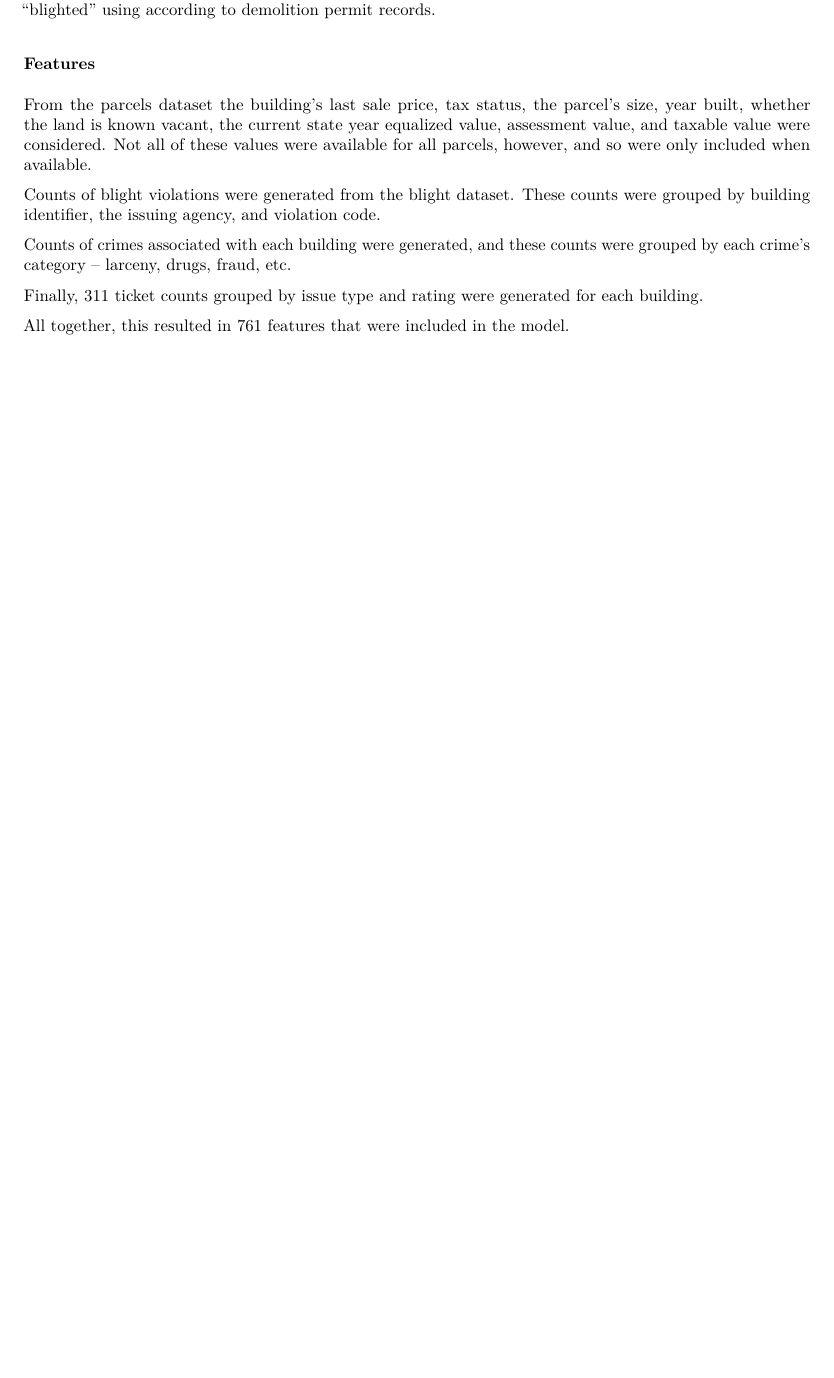
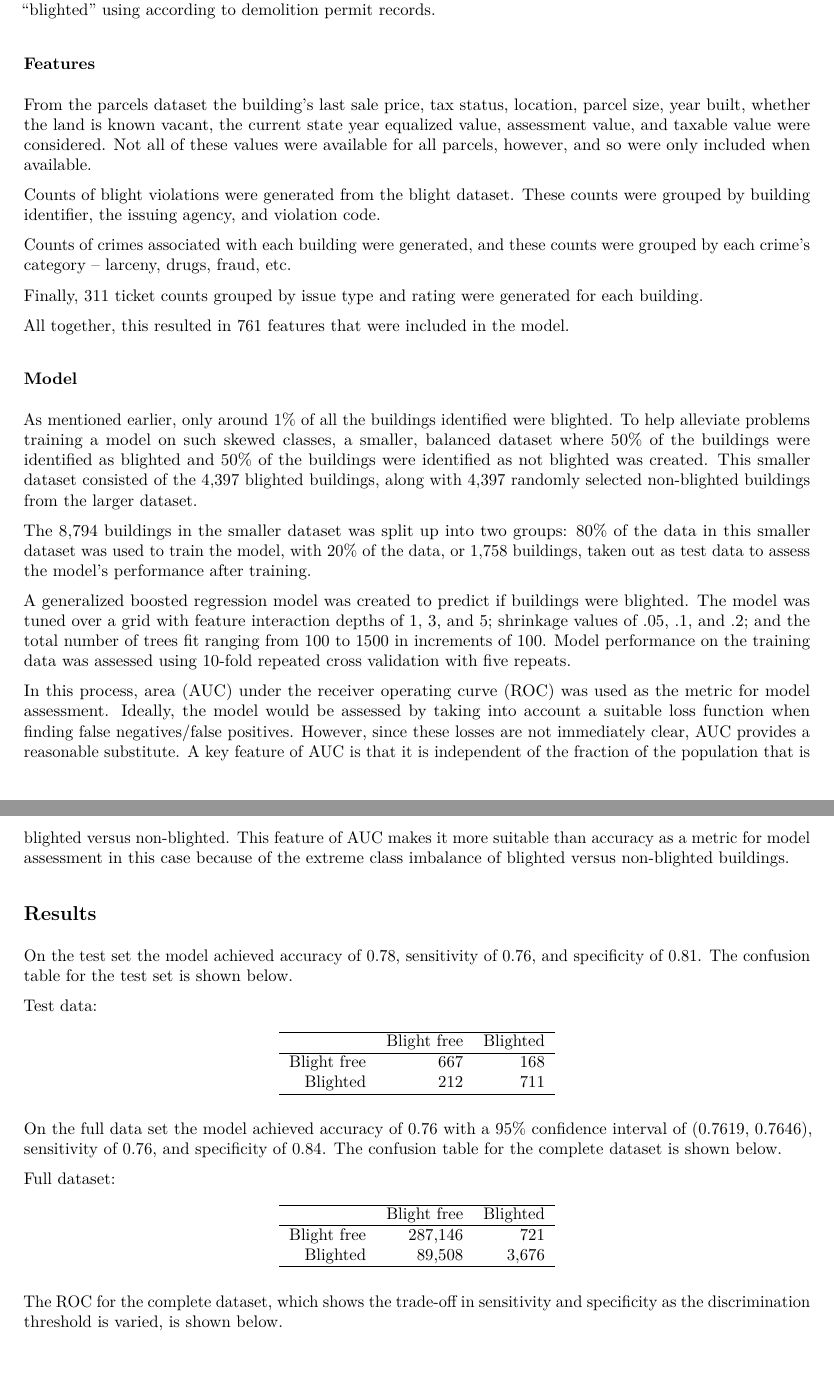
Before and after one commit to kurtis-s/ds_at_scale_capstone, an R Markdown document (report/final_report.Rmd): part of page 2 of 2 before the commit and two parts of pages 2 and 3 of 4 after it, the two joined at a grey line, cut so that both start at the same text, the shorter picture padded with empty space. The pictures show the output file report/final_report.pdf that the author committed with the source.

Commit message:
added some info about the ROC curve

````diff
--- a/report/final_report.Rmd
+++ b/report/final_report.Rmd
@@ -35,7 +35,7 @@ Following the generation of UTM coordinates, records in the demolition permits,
 This process resulted in 381,047 buildings identified in the full dataset, 4,397 of which were identified as "blighted" using according to demolition permit records.
 
 ### Features
-From the parcels dataset the building's last sale price, tax status, the parcel's size, year built, whether the land is known vacant, the current state year equalized value, assessment value, and taxable value were considered.  Not all of these values were available for all parcels, however, and so were only included when available.
+From the parcels dataset the building's last sale price, tax status, location, parcel size, year built, whether the land is known vacant, the current state year equalized value, assessment value, and taxable value were considered.  Not all of these values were available for all parcels, however, and so were only included when available.
 
 Counts of blight violations were generated from the blight dataset.  These counts were grouped by building identifier, the issuing agency, and violation code.
 
@@ -45,3 +45,46 @@ Finally, 311 ticket counts grouped by issue type and rating were generated for e
 
 All together, this resulted in 761 features that were included in the model.
 
+### Model
+As mentioned earlier, only around 1% of all the buildings identified were blighted.  To help alleviate problems training a model on such skewed classes, a smaller, balanced dataset where 50% of the buildings were identified as blighted and 50% of the buildings were identified as not blighted was created.  This smaller dataset consisted of the 4,397 blighted buildings, along with 4,397 randomly selected non-blighted buildings from the larger dataset.
+
+The 8,794 buildings in the smaller dataset was split up into two groups: 80% of the data in this smaller dataset was used to train the model, with 20% of the data, or 1,758 buildings, taken out as test data to assess the model's performance after training.
+
+A generalized boosted regression model was created to predict if buildings were blighted.  The model was tuned over a grid with feature interaction depths of 1, 3, and 5; shrinkage values of .05, .1, and .2; and the total number of trees fit ranging from 100 to 1500 in increments of 100.  Model performance on the training data was assessed using 10-fold repeated cross validation with five repeats.
+
+In this process, area (AUC) under the receiver operating curve (ROC) was used as the metric for model assessment.  Ideally, the model would be assessed by taking into account a suitable loss function when finding false negatives/false positives.  However, since these losses are not immediately clear, AUC provides a reasonable substitute.  A key feature of AUC is that it is independent of the fraction of the population that is blighted versus non-blighted.  This feature of AUC makes it more suitable than accuracy as a metric for model assessment in this case because of the extreme class imbalance of blighted versus non-blighted buildings.
+
+## Results
+On the test set the model achieved accuracy of 0.78, sensitivity of 0.76, and specificity of 0.81.  The confusion table for the test set is shown below.
+
+Test data:
+\begin{table}[ht]
+\centering
+\begin{tabular}{rrr}
+  \hline
+ & Blight free & Blighted \\
+  \hline
+Blight free & 667 & 168 \\
+  Blighted & 212 & 711 \\
+   \hline
+\end{tabular}
+\end{table}
+
+On the full data set the model achieved accuracy of 0.76 with a 95% confidence interval of (0.7619, 0.7646), sensitivity of 0.76, and specificity of 0.84.  The confusion table for the complete dataset is shown below.
+
+Full dataset:
+\begin{table}[ht]
+\centering
+\begin{tabular}{rrr}
+  \hline
+ & Blight free & Blighted \\
+  \hline
+Blight free & 287,146 & 721 \\
+  Blighted & 89,508 & 3,676 \\
+   \hline
+\end{tabular}
+\end{table}
+
+The ROC for the complete dataset, which shows the trade-off in sensitivity and specificity as the discrimination threshold is varied, is shown below.
+
+```{r fig.width=4, fig.height=4, echo=FALSE}
````
Also changed, not shown: report/final_report.pdf, report/roc_curve.png (added), report/final_report.Rmd (19 more changed lines).
